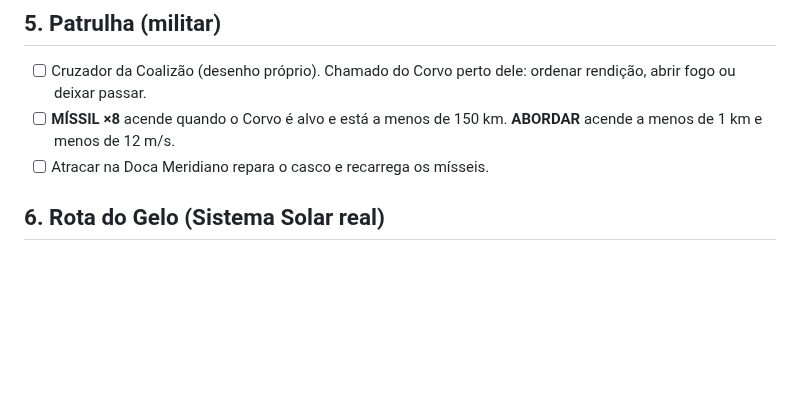
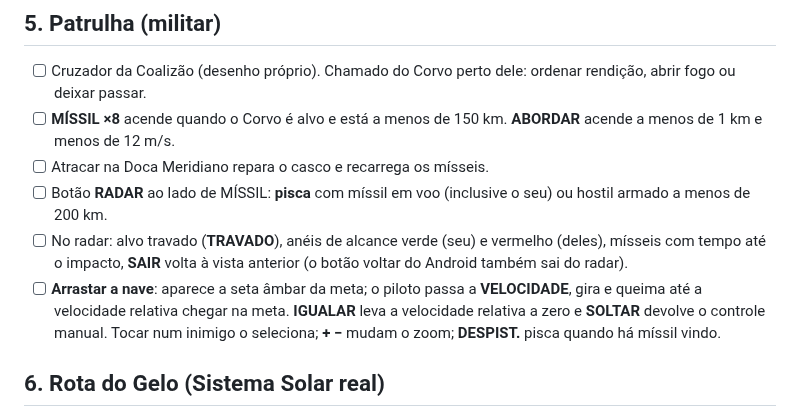
Before and after one commit to lsantosnet-dot/theExpanse, a Markdown page: docs/TESTE_COMPLETO.md, the part around the change. GitHub-like rendering; blank space fills up the shorter version.

```diff
--- a/docs/TESTE_COMPLETO.md
+++ b/docs/TESTE_COMPLETO.md
@@ -33,6 +33,12 @@ arquivos). Gere o APK no Android Studio (`app` → Run).
 - [ ] Cruzador da Coalizão (desenho próprio). Chamado do Corvo perto dele: ordenar rendição, abrir fogo ou deixar passar.
 - [ ] **MÍSSIL ×8** acende quando o Corvo é alvo e está a menos de 150 km. **ABORDAR** acende a menos de 1 km e menos de 12 m/s.
 - [ ] Atracar na Doca Meridiano repara o casco e recarrega os mísseis.
+- [ ] Botão **RADAR** ao lado de MÍSSIL: **pisca** com míssil em voo (inclusive o seu) ou hostil armado a menos de 200 km.
+- [ ] No radar: alvo travado (**TRAVADO**), anéis de alcance verde (seu) e vermelho (deles), mísseis com tempo até o impacto,
+      **SAIR** volta à vista anterior (o botão voltar do Android também sai do radar).
+- [ ] **Arrastar a nave**: aparece a seta âmbar da meta; o piloto passa a **VELOCIDADE**, gira e queima até a velocidade
+      relativa chegar na meta. **IGUALAR** leva a velocidade relativa a zero e **SOLTAR** devolve o controle manual.
+      Tocar num inimigo o seleciona; **+ −** mudam o zoom; **DESPIST.** pisca quando há míssil vindo.
 
 ## 6. Rota do Gelo (Sistema Solar real)
 - [ ] Início: Capitã Ruiz oferece a **escolta** (300 créditos). O Cruzador Aurora passa a acompanhar você.
```
Also changed, not shown: README.md (+10 -0 lines), docs/preview/60_radar_alvo.png (added), docs/preview/61_radar_misseis.png (added), docs/preview/62_radar_despistador.png (added), 9 other files.
